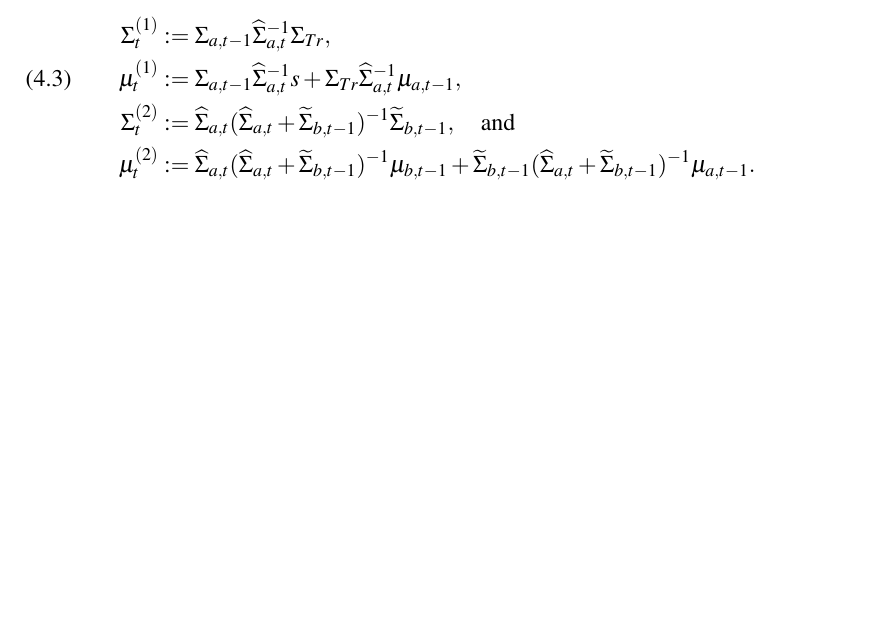
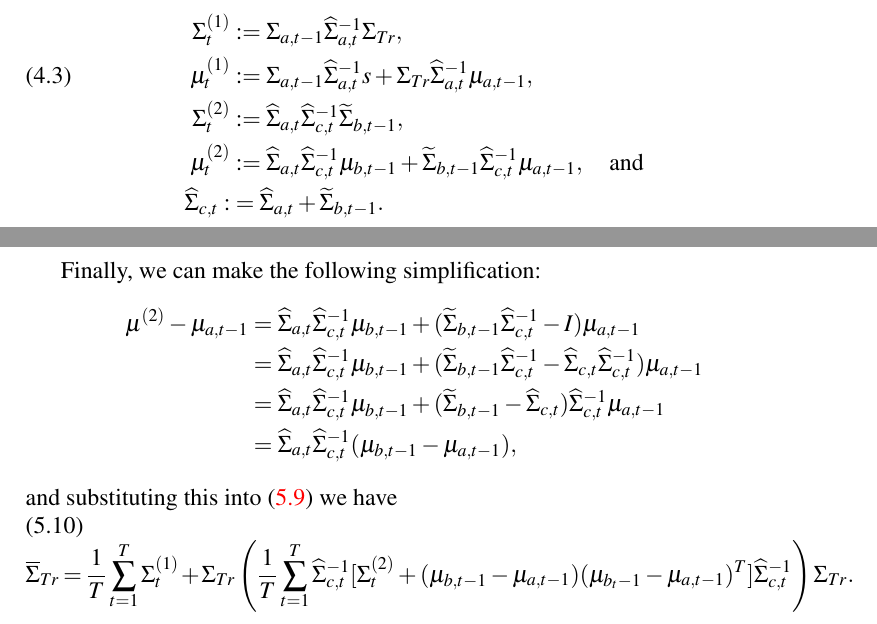
Before and after one commit to dmgoldschmidt/kalman, a LaTeX document (kalman.tex): part of page 7 of 11 before the commit and two parts of pages 7 and 12 of 12 after it, the two joined at a grey line, cut so that both start at the same text, the shorter picture padded with empty space. Compiled offline with pdfLaTeX.

Commit message:
Everything looks reasonable.  It remains to be seen if the Sigma_Tr update is correct, but I will now start programming from this draft.

```diff
--- a/kalman.tex
+++ b/kalman.tex
@@ -313,9 +313,10 @@ which we denote by $\hat{\gamma}_t(s,u)$. The joint probability density of all t
   \begin{align}
     \Sigma^{(1)}_t &:= \Sigma_{a,t-1}\widehat{\Sigma}_{a,t}^{-1}\Sigma_{Tr},\notag\\
     \mu^{(1)}_t &:= \Sigma_{a,t-1}\widehat{\Sigma}_{a,t}^{-1}s + \Sigma_{Tr}\widehat{\Sigma}_{a,t}^{-1}\mu_{a,t-1},\label{mu(1)}\\
-    \Sigma^{(2)}_t &:= \widehat{\Sigma}_{a,t}(\widehat{\Sigma}_{a,t}+\widetilde{\Sigma}_{b,t-1})^{-1}\widetilde{\Sigma}_{b,t-1},     \quad\text{and}\notag\\
-    \mu^{(2)}_t &:= \widehat{\Sigma}_{a,t}(\widehat{\Sigma}_{a,t}+\widetilde{\Sigma}_{b,t-1})^{-1}\mu_{b,t-1} +
-    \widetilde{\Sigma}_{b,t-1}(\widehat{\Sigma}_{a,t} + \widetilde{\Sigma}_{b,t-1})^{-1}\mu_{a,t-1}.\notag
+    \Sigma^{(2)}_t &:= \widehat{\Sigma}_{a,t}\widehat{\Sigma}_{c,t}^{-1}\widetilde{\Sigma}_{b,t-1},\notag\\
+    \mu^{(2)}_t &:= \widehat{\Sigma}_{a,t}\widehat{\Sigma}_{c,t}^{-1}\mu_{b,t-1} +
+    \widetilde{\Sigma}_{b,t-1}\widehat{\Sigma}_{c,t}^{-1}\mu_{a,t-1},\notag\quad\text{and}\\
+    \widehat{\Sigma}_{c,t} :&= \widehat{\Sigma}_{a,t} + \widetilde{\Sigma}_{b,t-1}.\notag
   \end{align}
 
   Note that the second factor in \eqref{gamma_hat} does not depend on $u$, and the first factor depends on $s$
@@ -475,3 +476,17 @@ Fortunately, neither $\mu^{(2)}_t,\Sigma^{(2)}_t,$ nor $\Sigma^{(1)}_t$ depends
+Finally, we can make the following simplification:
+\begin{align*}
+  \mu^{(2)} - \mu_{a,t-1} &= \widehat{\Sigma}_{a,t}\widehat{\Sigma}_{c,t}^{-1}\mu_{b,t-1} +
+  (\widetilde{\Sigma}_{b,t-1}\widehat{\Sigma}_{c,t}^{-1}-I)\mu_{a,t-1}\\
+  &= \widehat{\Sigma}_{a,t}\widehat{\Sigma}_{c,t}^{-1}\mu_{b,t-1} +
+  (\widetilde{\Sigma}_{b,t-1}\widehat{\Sigma}_{c,t}^{-1}-\widehat{\Sigma}_{c,t}\widehat{\Sigma}_{c,t}^{-1})\mu_{a,t-1}\\
+  &=  \widehat{\Sigma}_{a,t}\widehat{\Sigma}_{c,t}^{-1}\mu_{b,t-1} +
+  (\widetilde{\Sigma}_{b,t-1}-\widehat{\Sigma}_{c,t})\widehat{\Sigma}_{c,t}^{-1}\mu_{a,t-1}\\
+  &= \widehat{\Sigma}_{a,t}\widehat{\Sigma}_{c,t}^{-1}(\mu_{b,t-1} -\mu_{a,t-1}),
+\end{align*}
+and substituting this into \eqref{Sigma_Tr:2} we have
+\begin{equation}\label{Sigma_Tr:3}
+\overline{\Sigma}_{Tr}   =\frac{1}{T}\sum_{t=1}^T\Sigma^{(1)}_t+\Sigma_{Tr}\left(\frac{1}{T}\sum_{t=1}^T\widehat{\Sigma}_{c,t}^{-1}
+   [\Sigma^{(2)}_t+(\mu_{b,t-1}-\mu_{a,t-1})(\mu_{b_t-1}-\mu_{a,t-1})^T]\widehat{\Sigma}_{c,t}^{-1}\right)\Sigma_{Tr}.
 \end{equation}
 
 \end{document}
```
Also changed, not shown: kalman.tex (14 more changed lines).
